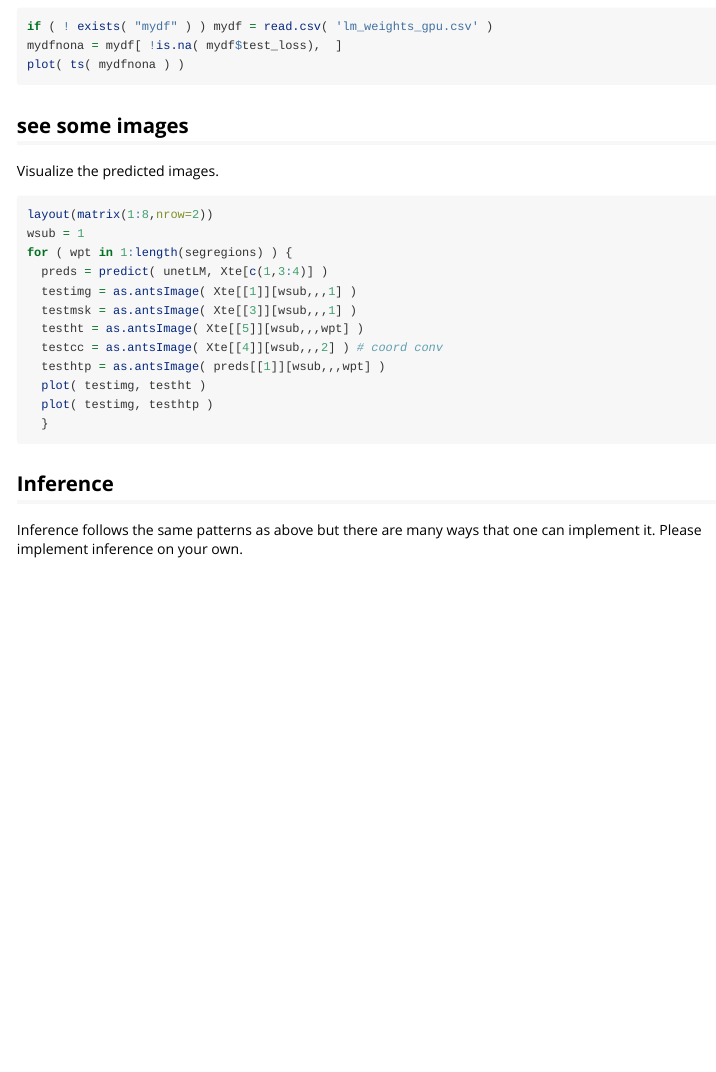
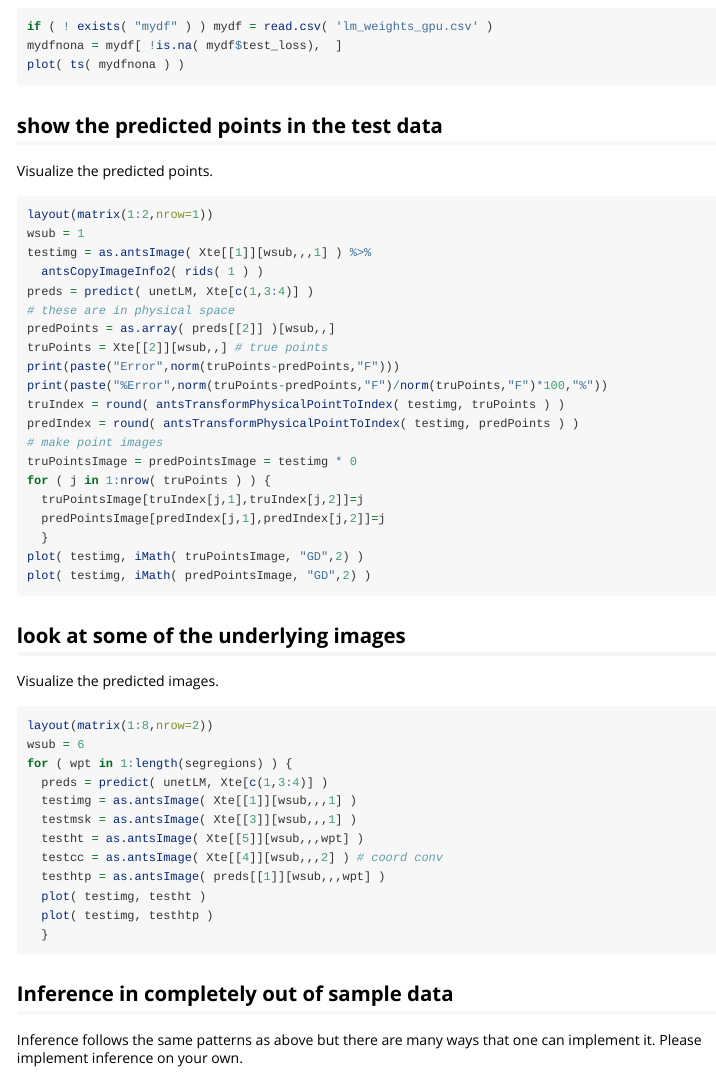
Before and after one commit to stnava/surgeRy, an R Markdown document (vignettes/trainR.Rmd): the page in a window 1100 px wide, from 6110 px down. Rendered offline with R 4.5, knitr and Pandoc, with nearby package versions.

Commit message:
ENH: shows the points

````diff
--- a/vignettes/trainR.Rmd
+++ b/vignettes/trainR.Rmd
@@ -372,13 +372,42 @@ mydfnona = mydf[ !is.na( mydf$test_loss),  ]
 plot( ts( mydfnona ) )
 ```
 
-## see some images
+
+
+## show the predicted points in the test data
+
+Visualize the predicted points.
+
+```{r viz,echo=TRUE,eval=FALSE}
+layout(matrix(1:2,nrow=1))
+wsub = 1
+testimg = as.antsImage( Xte[[1]][wsub,,,1] ) %>%
+  antsCopyImageInfo2( rids( 1 ) )
+preds = predict( unetLM, Xte[c(1,3:4)] )
+# these are in physical space
+predPoints = as.array( preds[[2]] )[wsub,,]
+truPoints = Xte[[2]][wsub,,] # true points
+print(paste("Error",norm(truPoints-predPoints,"F")))
+print(paste("%Error",norm(truPoints-predPoints,"F")/norm(truPoints,"F")*100,"%"))
+truIndex = round( antsTransformPhysicalPointToIndex( testimg, truPoints ) )
+predIndex = round( antsTransformPhysicalPointToIndex( testimg, predPoints ) )
+# make point images
+truPointsImage = predPointsImage = testimg * 0
+for ( j in 1:nrow( truPoints ) ) {
+  truPointsImage[truIndex[j,1],truIndex[j,2]]=j
+  predPointsImage[predIndex[j,1],predIndex[j,2]]=j
+  }
+plot( testimg, iMath( truPointsImage, "GD",2) )
+plot( testimg, iMath( predPointsImage, "GD",2) )
+```
+
+## look at some of the underlying images
 
 Visualize the predicted images.
 
 ```{r viz,echo=TRUE,eval=FALSE}
 layout(matrix(1:8,nrow=2))
-wsub = 1
+wsub = 6
 for ( wpt in 1:length(segregions) ) {
   preds = predict( unetLM, Xte[c(1,3:4)] )
   testimg = as.antsImage( Xte[[1]][wsub,,,1] )
@@ -391,7 +420,7 @@ for ( wpt in 1:length(segregions) ) {
   }
 ```
 
-## Inference
+## Inference in completely out of sample data
 
 Inference follows the same patterns as above but there are many ways that
 one can implement it.  Please implement inference on your own.
````
Also changed, not shown: docs/pkgdown.yml.
